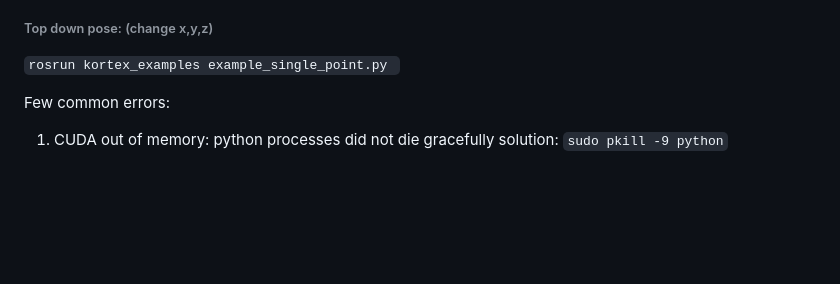
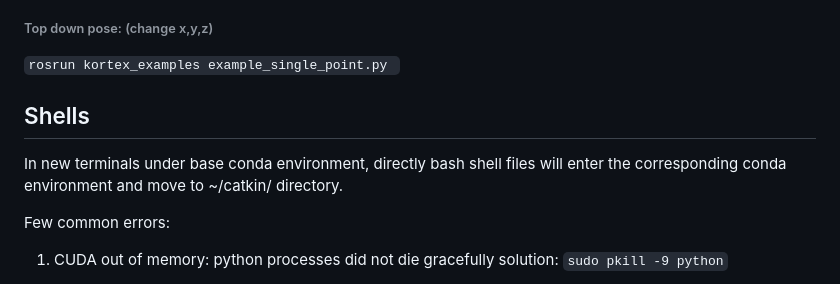
Before and after one commit to shukla-yash/LLM-failure-handling, a Markdown page: README.md, the part around the change. GitHub-like rendering; blank space fills up the shorter version.

Commit message:
Added shells

```diff
--- a/README.md
+++ b/README.md
@@ -41,6 +41,9 @@ Visualize the poses in rviz
 `rosrun kortex_examples example_single_point.py `
 
 
+## Shells
+
+In new terminals under base conda environment, directly bash shell files will enter the corresponding conda environment and move to ~/catkin/ directory.
 
 Few common errors:
 
```
